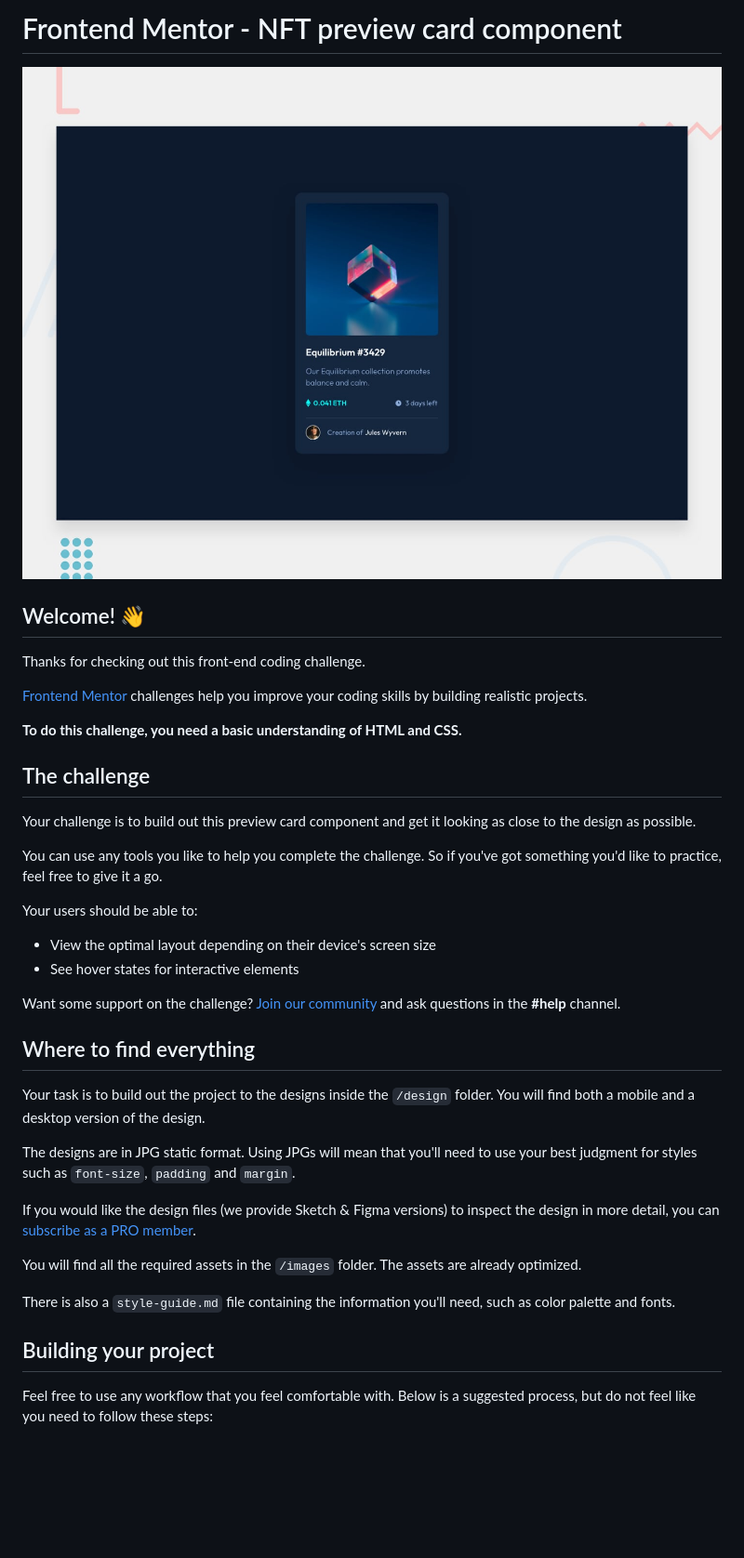
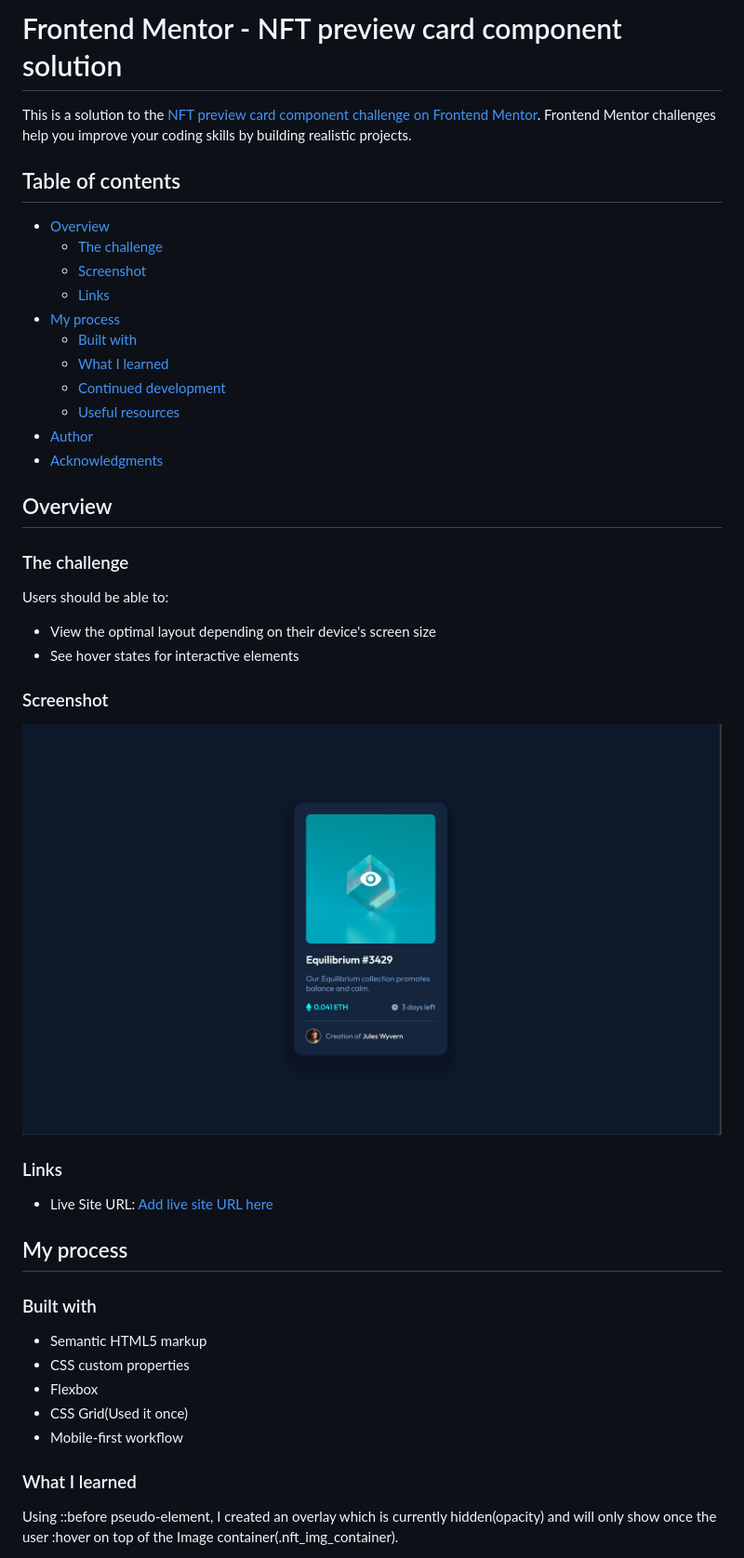
Before and after one commit to DaTheDumbGuy/FEM_nft_preview_card, a Markdown page: README.md, the part around the change printed below. Shown: that part at 93% size. Drawn GitHub-style; pictures changed too: screenshot.png (added); blank space fills up the shorter version.

```diff
--- a/README.md
+++ b/README.md
@@ -1,41 +1,49 @@
-# Frontend Mentor - NFT preview card component
+# Frontend Mentor - NFT preview card component solution
 
-![Design preview for the NFT preview card component coding challenge](./design/desktop-preview.jpg)
+This is a solution to the [NFT preview card component challenge on Frontend Mentor](https://www.frontendmentor.io/challenges/nft-preview-card-component-SbdUL_w0U). Frontend Mentor challenges help you improve your coding skills by building realistic projects.
 
-## Welcome! 👋
+## Table of contents
 
-Thanks for checking out this front-end coding challenge.
+- [Overview](#overview)
+  - [The challenge](#the-challenge)
+  - [Screenshot](#screenshot)
+  - [Links](#links)
+- [My process](#my-process)
+  - [Built with](#built-with)
+  - [What I learned](#what-i-learned)
+  - [Continued development](#continued-development)
+  - [Useful resources](#useful-resources)
+- [Author](#author)
+- [Acknowledgments](#acknowledgments)
 
-[Frontend Mentor](https://www.frontendmentor.io) challenges help you improve your coding skills by building realistic projects.
+## Overview
 
-**To do this challenge, you need a basic understanding of HTML and CSS.**
+### The challenge
 
-## The challenge
-
-Your challenge is to build out this preview card component and get it looking as close to the design as possible.
-
-You can use any tools you like to help you complete the challenge. So if you've got something you'd like to practice, feel free to give it a go.
-
-Your users should be able to:
+Users should be able to:
 
 - View the optimal layout depending on their device's screen size
 - See hover states for interactive elements
 
-Want some support on the challenge? [Join our community](https://www.frontendmentor.io/community) and ask questions in the **#help** channel.
+### Screenshot
 
-## Where to find everything
+![](./screenshot.png)
 
-Your task is to build out the project to the designs inside the `/design` folder. You will find both a mobile and a desktop version of the design.
+### Links
 
-The designs are in JPG static format. Using JPGs will mean that you'll need to use your best judgment for styles such as `font-size`, `padding` and `margin`.
+- Live Site URL: [Add live site URL here](https://dathedumbguy.github.io/FEM_nft_preview_card/)
 
-If you would like the design files (we provide Sketch & Figma versions) to inspect the design in more detail, you can [subscribe as a PRO member](https://www.frontendmentor.io/pro).
+## My process
 
-You will find all the required assets in the `/images` folder. The assets are already optimized.
+### Built with
 
-There is also a `style-guide.md` file containing the information you'll need, such as color palette and fonts.
+- Semantic HTML5 markup
+- CSS custom properties
+- Flexbox
+- CSS Grid(Used it once)
+- Mobile-first workflow
 
-## Building your project
+### What I learned
 
-Feel free to use any workflow that you feel comfortable with. Below is a suggested process, but do not feel like you need to follow these steps:
+Using ::before pseudo-element, I created an overlay which is currently hidden(opacity) and will only show once the user :hover on top of the Image container(.nft_img_container).
 
```
Also changed, not shown: other parts of README.md (+28 -44 lines).
